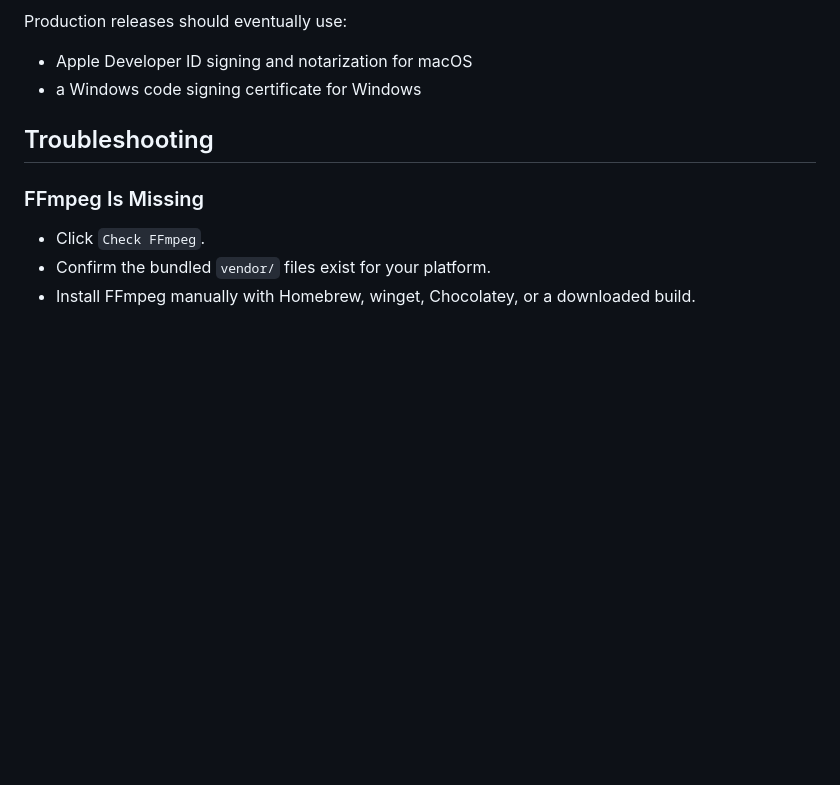
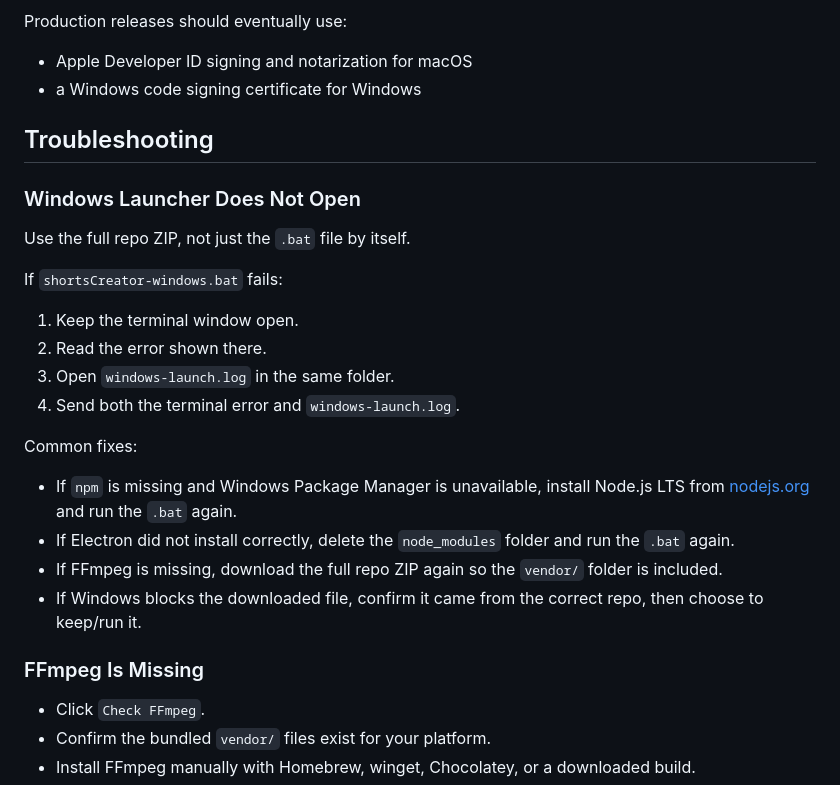
Before and after one commit to ariqserazi/shortsCreator, a Markdown page: README.md, the part around one of its changes. Drawn GitHub-style; blank space fills up the shorter version.

```diff
--- a/README.md
+++ b/README.md
@@ -411,6 +405,24 @@ Production releases should eventually use:
 
 ## Troubleshooting
 
+### Windows Launcher Does Not Open
+
+Use the full repo ZIP, not just the `.bat` file by itself.
+
+If `shortsCreator-windows.bat` fails:
+
+1. Keep the terminal window open.
+2. Read the error shown there.
+3. Open `windows-launch.log` in the same folder.
+4. Send both the terminal error and `windows-launch.log`.
+
+Common fixes:
+
+- If `npm` is missing and Windows Package Manager is unavailable, install Node.js LTS from [nodejs.org](https://nodejs.org/) and run the `.bat` again.
+- If Electron did not install correctly, delete the `node_modules` folder and run the `.bat` again.
+- If FFmpeg is missing, download the full repo ZIP again so the `vendor/` folder is included.
+- If Windows blocks the downloaded file, confirm it came from the correct repo, then choose to keep/run it.
+
 ### FFmpeg Is Missing
 
 - Click `Check FFmpeg`.
```
Also changed, not shown: other parts of README.md (+34 -40 lines).
